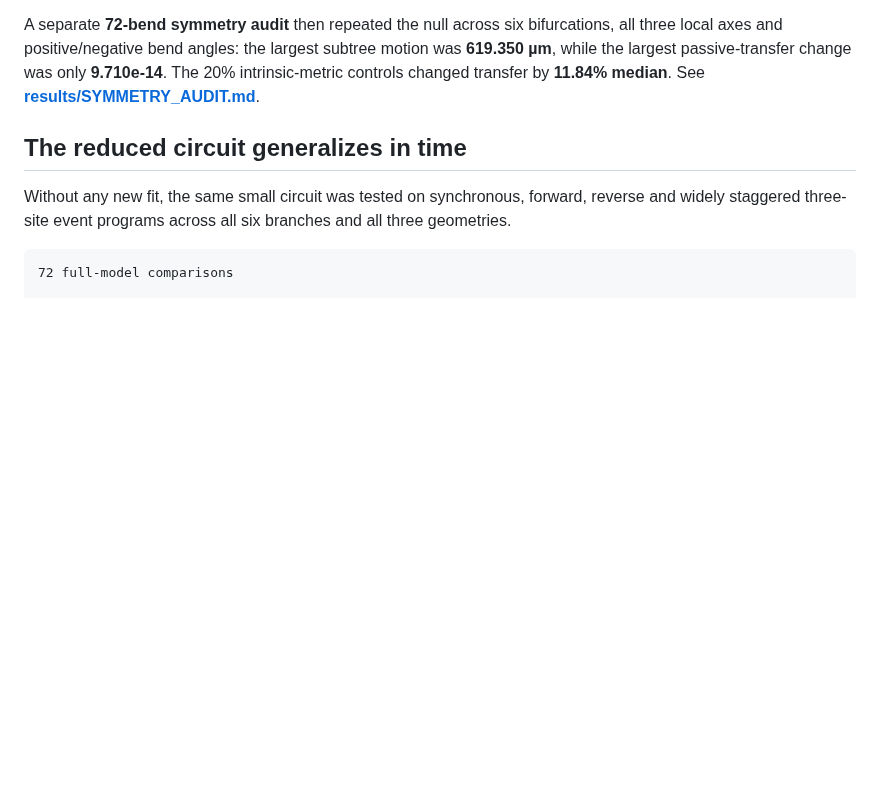
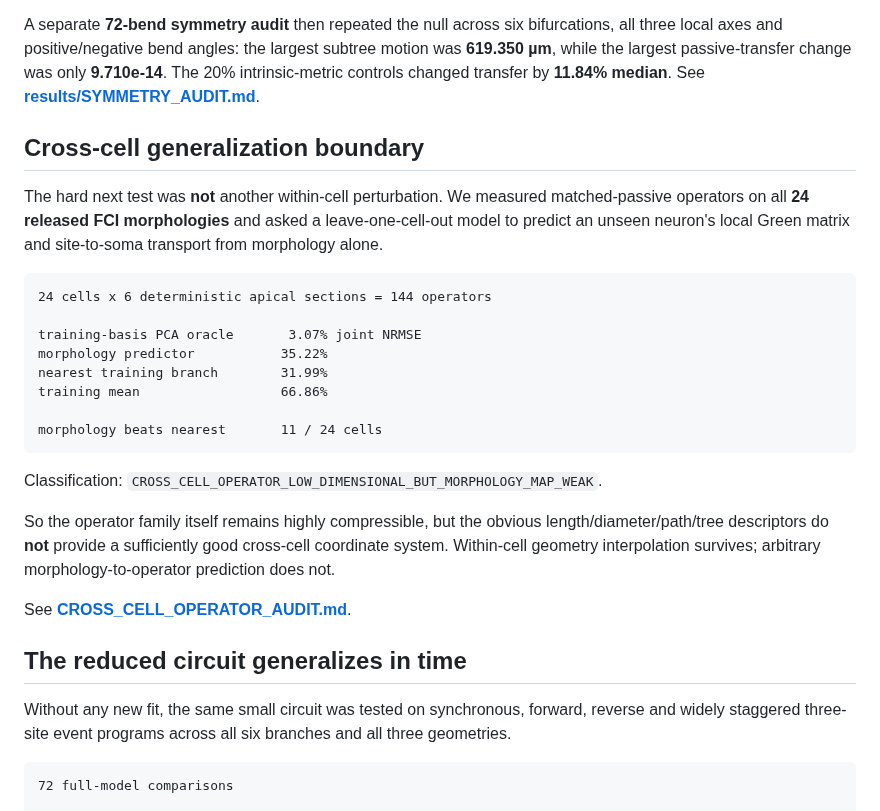
Before and after one commit to anttiluode/Operaattori, a Markdown page: README.md, the part around the change. Rendered like a GitHub page; blank space fills up the shorter version.

Commit message:
Put failed cross-cell generalization on front page [skip ci]

```diff
--- a/README.md
+++ b/README.md
@@ -21,6 +21,35 @@ largest subtree motion was **619.350 µm**, while the largest passive-transfer
 change was only **9.710e-14**. The 20% intrinsic-metric controls changed
 transfer by **11.84% median**. See
 **[results/SYMMETRY_AUDIT.md](results/SYMMETRY_AUDIT.md)**.
+
+## Cross-cell generalization boundary
+
+The hard next test was **not** another within-cell perturbation. We measured
+matched-passive operators on all **24 released FCI morphologies** and asked a
+leave-one-cell-out model to predict an unseen neuron's local Green matrix and
+site-to-soma transport from morphology alone.
+
+~~~text
+24 cells x 6 deterministic apical sections = 144 operators
+
+training-basis PCA oracle       3.07% joint NRMSE
+morphology predictor           35.22%
+nearest training branch        31.99%
+training mean                  66.86%
+
+morphology beats nearest       11 / 24 cells
+~~~
+
+Classification:
+`CROSS_CELL_OPERATOR_LOW_DIMENSIONAL_BUT_MORPHOLOGY_MAP_WEAK`.
+
+So the operator family itself remains highly compressible, but the obvious
+length/diameter/path/tree descriptors do **not** provide a sufficiently good
+cross-cell coordinate system. Within-cell geometry interpolation survives;
+arbitrary morphology-to-operator prediction does not.
+
+See
+**[CROSS_CELL_OPERATOR_AUDIT.md](results/CROSS_CELL_OPERATOR_AUDIT.md)**.
 
 ## The reduced circuit generalizes in time
 
```
